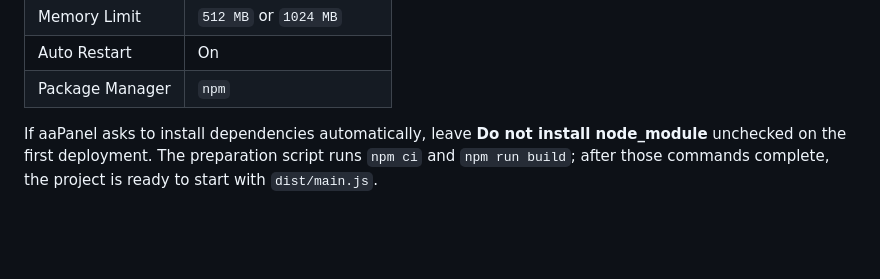
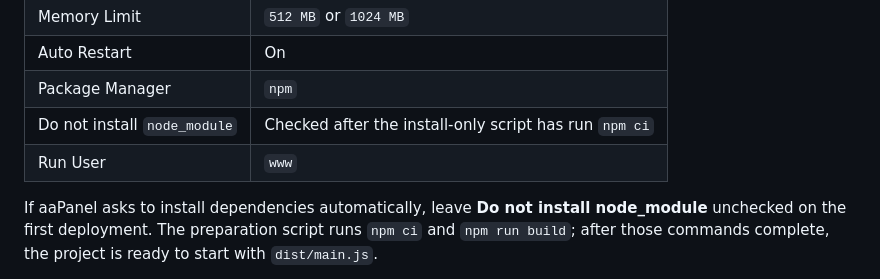
Before and after one commit to dr-rei/VaultBack, a Markdown page: docs/AA_PANEL.md, the part around the change. Drawn GitHub-style; blank space fills up the shorter version.

```diff
--- a/docs/AA_PANEL.md
+++ b/docs/AA_PANEL.md
@@ -185,6 +185,8 @@ Use the **PM2 Project** tab shown in aaPanel:
 | Memory Limit | `512 MB` or `1024 MB` |
 | Auto Restart | On |
 | Package Manager | `npm` |
+| Do not install `node_module` | Checked after the install-only script has run `npm ci` |
+| Run User | `www` |
 
 If aaPanel asks to install dependencies automatically, leave **Do not install node_module** unchecked on the first deployment. The preparation script runs `npm ci` and `npm run build`; after those commands complete, the project is ready to start with `dist/main.js`.
 
```
Also changed, not shown: README.md (+34 -0 lines).
